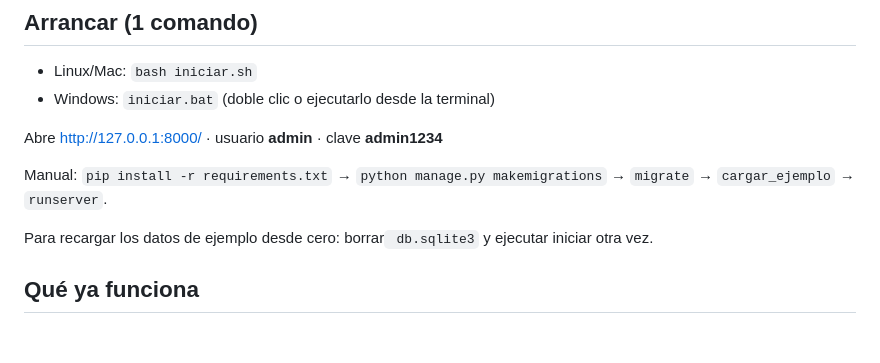
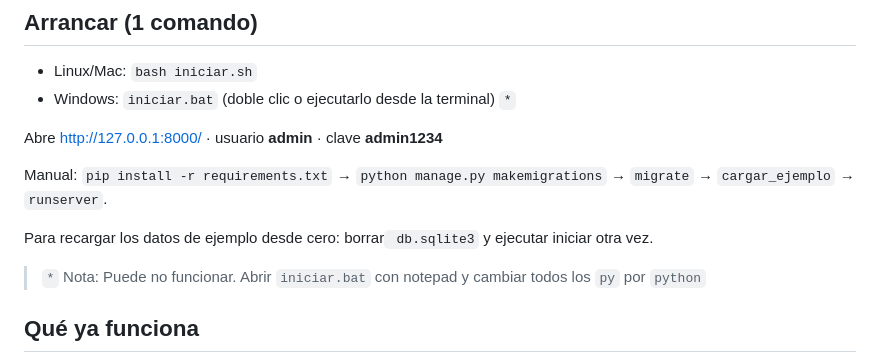
Before and after one commit to OscarRenilla/crm-Taller, a Markdown page: README.md, the part around the change. GitHub-like rendering; blank space fills up the shorter version.

Commit message:
Update README with note on iniciar.bat
Added note about potential issue with iniciar.bat.

```diff
--- a/README.md
+++ b/README.md
@@ -2,13 +2,15 @@
 
 ## Arrancar (1 comando)
 - Linux/Mac: `bash iniciar.sh`
-- Windows: `iniciar.bat`  (doble clic o ejecutarlo desde la terminal)
+- Windows: `iniciar.bat`  (doble clic o ejecutarlo desde la terminal) `*`
 
 Abre http://127.0.0.1:8000/ · usuario **admin** · clave **admin1234**
 
 Manual: `pip install -r requirements.txt` → `python manage.py makemigrations` → `migrate` → `cargar_ejemplo` → `runserver`.
 
 Para recargar los datos de ejemplo desde cero: borrar`` db.sqlite3`` y ejecutar iniciar otra vez.
+
+> `*` Nota: Puede no funcionar. Abrir `iniciar.bat` con notepad y cambiar todos los `py` por `python`
 
 ## Qué ya funciona
 Login, panel con métricas y, en los 4 módulos (contactos, oportunidades, interacciones, tareas): listado con búsqueda, ficha, crear, editar y borrar. La ficha del contacto muestra su historial. Datos de ejemplo cargados.
```
